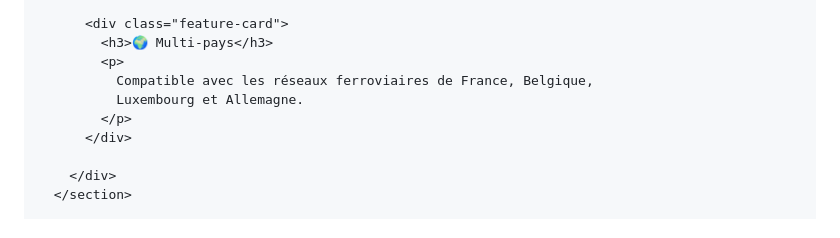
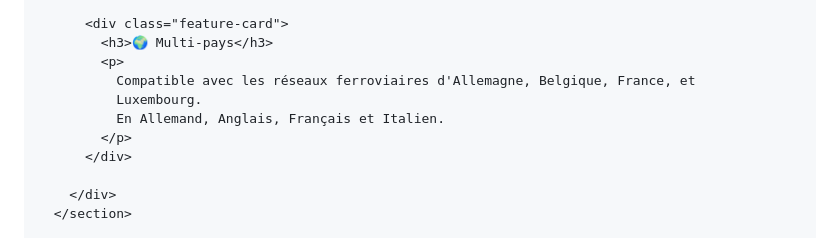
Before and after one commit to sleepintrain/sleepintrain.github.io, a Markdown page: README.md, the part around the change. GitHub-like rendering.

```diff
--- a/README.md
+++ b/README.md
@@ -88,8 +88,9 @@ Here are some ideas to get you started:
       <div class="feature-card">
         <h3>🌍 Multi-pays</h3>
         <p>
-          Compatible avec les réseaux ferroviaires de France, Belgique,
-          Luxembourg et Allemagne.
+          Compatible avec les réseaux ferroviaires d'Allemagne, Belgique, France, et
+          Luxembourg.
+          En Allemand, Anglais, Français et Italien.
         </p>
       </div>
 
```
